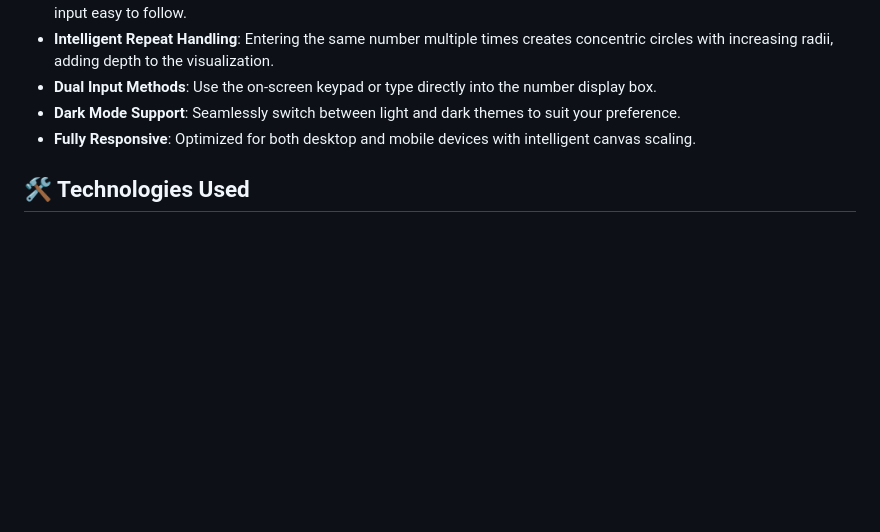
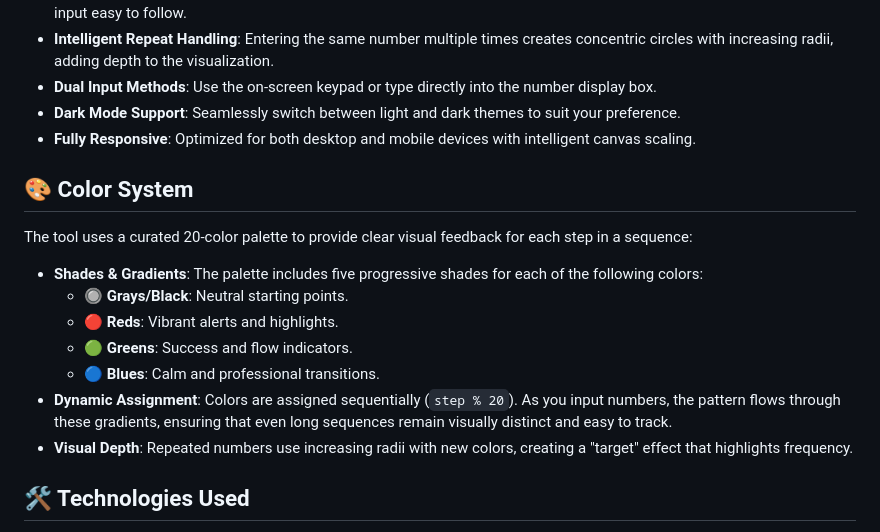
Before and after one commit to Chizzoz/visual-number-pattern, a Markdown page: README.md, the part around the change. GitHub-like rendering; blank space fills up the shorter version.

```diff
--- a/README.md
+++ b/README.md
@@ -23,6 +23,18 @@ A sleek, interactive web-based tool that visualizes numeric sequences as geometr
 - **Dual Input Methods**: Use the on-screen keypad or type directly into the number display box.
 - **Dark Mode Support**: Seamlessly switch between light and dark themes to suit your preference.
 - **Fully Responsive**: Optimized for both desktop and mobile devices with intelligent canvas scaling.
+
+## 🎨 Color System
+
+The tool uses a curated 20-color palette to provide clear visual feedback for each step in a sequence:
+
+- **Shades & Gradients**: The palette includes five progressive shades for each of the following colors:
+  - 🔘 **Grays/Black**: Neutral starting points.
+  - 🔴 **Reds**: Vibrant alerts and highlights.
+  - 🟢 **Greens**: Success and flow indicators.
+  - 🔵 **Blues**: Calm and professional transitions.
+- **Dynamic Assignment**: Colors are assigned sequentially (`step % 20`). As you input numbers, the pattern flows through these gradients, ensuring that even long sequences remain visually distinct and easy to track.
+- **Visual Depth**: Repeated numbers use increasing radii with new colors, creating a "target" effect that highlights frequency.
 
 ## 🛠️ Technologies Used
 
```
